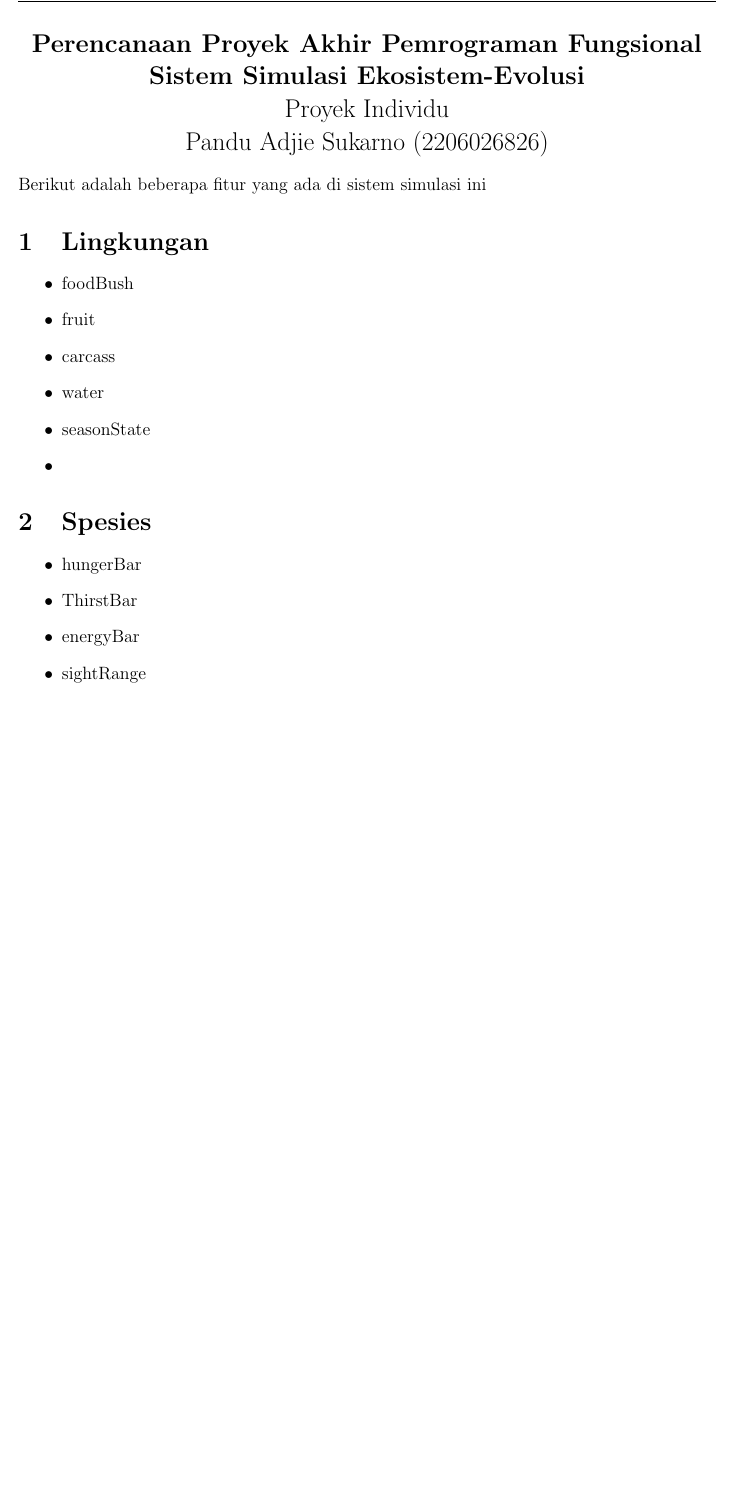
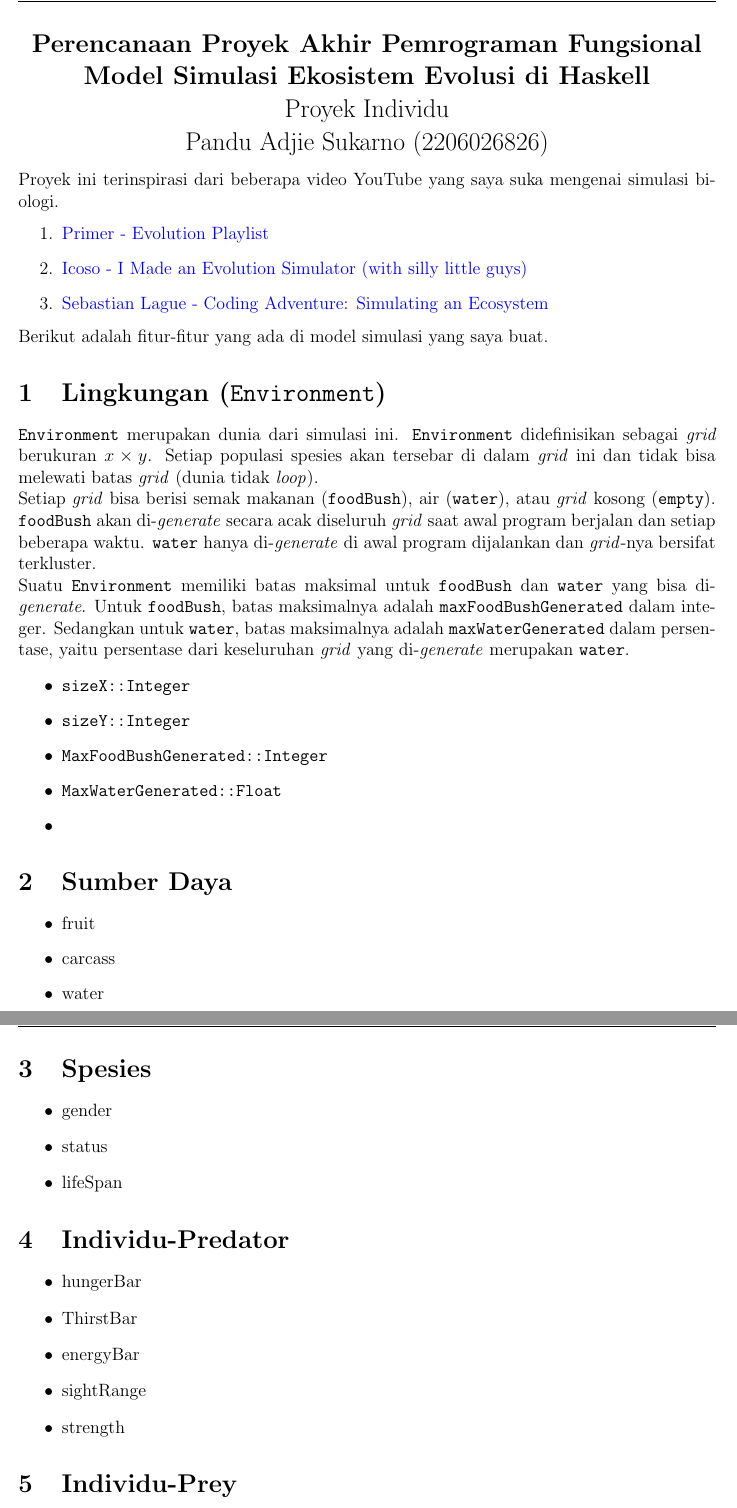
Before and after one commit to PanduAdjie20/evolutionary-ecosystem-simulation-hs, a LaTeX document (notes/planning.tex): part of the page before the commit and two parts of pages 1 and 2 of 2 after it, the two joined at a grey line, cut so that both start at the same text, the shorter picture padded with empty space. Compiled offline with pdfLaTeX.

Commit message:
update deskripsi lingkungan

```diff
--- a/notes/planning.tex
+++ b/notes/planning.tex
@@ -50,25 +49,56 @@ citecolor=blue, urlcolor=blue]{hyperref}
 
 \lhead{Pemrograman Fungsional}
 \chead{Proyek Akhir}
-\rhead{19 Oktober 2025}
+\rhead{Last Update: \color{red}19-08-2025}
 \begin{center}
     \Large
 \textbf{Perencanaan Proyek Akhir Pemrograman Fungsional}
-\textbf{Sistem Simulasi Ekosistem-Evolusi}\\
+\textbf{Model Simulasi Ekosistem Evolusi di Haskell}\\
 Proyek Individu\\
 Pandu Adjie Sukarno (2206026826)
 \end{center}
-\noindent Berikut adalah beberapa fitur yang ada di sistem simulasi ini
-\section{Lingkungan}
+\noindent Proyek ini terinspirasi dari beberapa video YouTube yang saya suka mengenai simulasi biologi.
+\begin{enumerate}
+    \item \href{https://youtube.com/playlist?list=PLKortajF2dPBWMIS6KF4RLtQiG6KQrTdB&si=hqaZhZ-h92zkJozj}{Primer - Evolution Playlist}
+    \item \href{https://youtu.be/f7vH2Li9KOw?si=k78nDUqfp5TPhn00}{Icoso - I Made an Evolution Simulator (with silly little guys)}
+    \item \href{https://youtu.be/r_It_X7v-1E?si=YXpYhTIrnf76xXY_}{Sebastian Lague - Coding Adventure: Simulating an Ecosystem}
+\end{enumerate}
+Berikut adalah fitur-fitur yang ada di model simulasi yang saya buat.
+\section{Lingkungan (\texttt{Environment})}
+\texttt{Environment} merupakan dunia dari simulasi ini. \texttt{Environment} didefinisikan sebagai \textit{grid} berukuran $x\times y$. Setiap populasi spesies akan tersebar di dalam \textit{grid} ini dan tidak bisa melewati batas \textit{grid} (dunia tidak \textit{loop}).
+
+\noindent Setiap \textit{grid} bisa berisi semak makanan (\texttt{foodBush}), air (\texttt{water}), atau \textit{grid} kosong (\texttt{empty}). \texttt{foodBush} akan di-\textit{generate} secara acak diseluruh \textit{grid} saat awal program berjalan dan setiap beberapa waktu. \texttt{water} hanya di-\textit{generate} di awal program dijalankan dan \textit{grid}-nya bersifat terkluster.
+
+\noindent Suatu \texttt{Environment} memiliki batas maksimal untuk \texttt{foodBush} dan \texttt{water} yang bisa di-\textit{generate}. Untuk \texttt{foodBush}, batas maksimalnya adalah \texttt{maxFoodBushGenerated} dalam integer. Sedangkan untuk \texttt{water}, batas maksimalnya adalah \texttt{maxWaterGenerated} dalam persentase, yaitu persentase dari keseluruhan \textit{grid} yang di-\textit{generate} merupakan \texttt{water}.
+
 \begin{itemize}
-    \item foodBush
+    \item \texttt{sizeX::Integer}
+    \item \texttt{sizeY::Integer}
+    \item \texttt{MaxFoodBushGenerated::Integer}
+    \item \texttt{MaxWaterGenerated::Float}
+    \item
+\end{itemize}
+\section{Sumber Daya}
+\begin{itemize}
     \item fruit
     \item carcass
     \item water
-    \item seasonState
-    \item
 \end{itemize}
 \section{Spesies}
+\begin{itemize}
+    \item gender
+    \item status
+    \item lifeSpan
+\end{itemize}
+\section{Individu-Predator}
+\begin{itemize}
+    \item hungerBar
+    \item ThirstBar
+    \item energyBar
+    \item sightRange
+    \item strength
+\end{itemize}
+\section{Individu-Prey}
 \begin{itemize}
     \item hungerBar
     \item ThirstBar
```
Also changed, not shown: notes/planning.tex (3 more changed lines).
